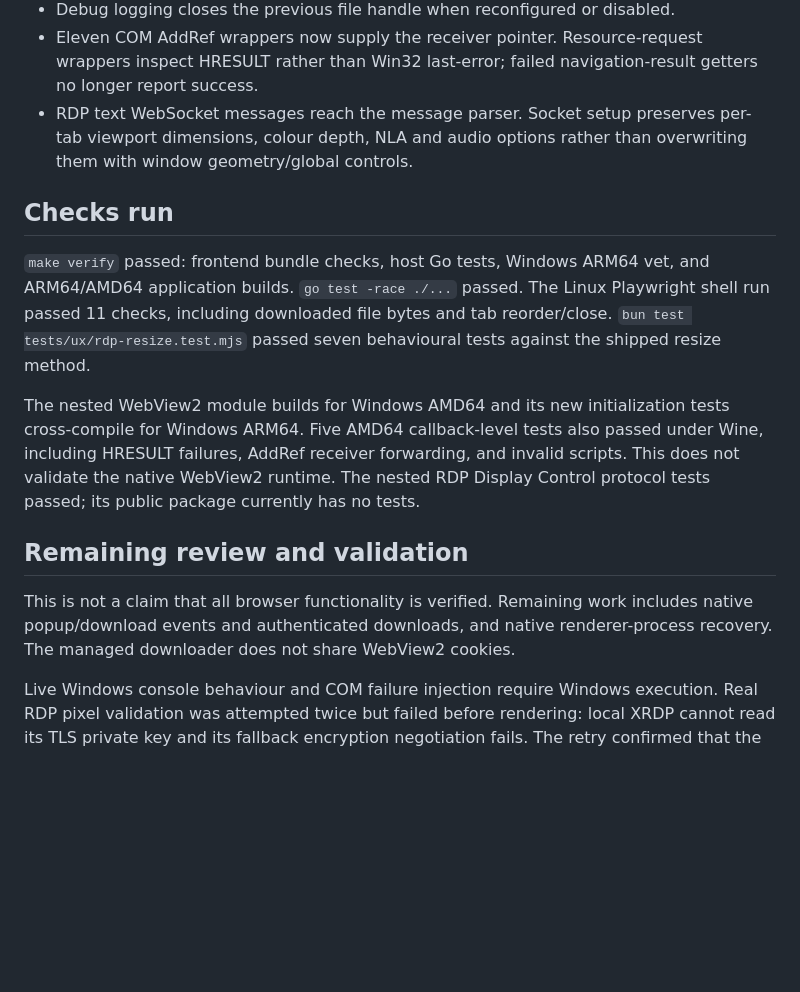
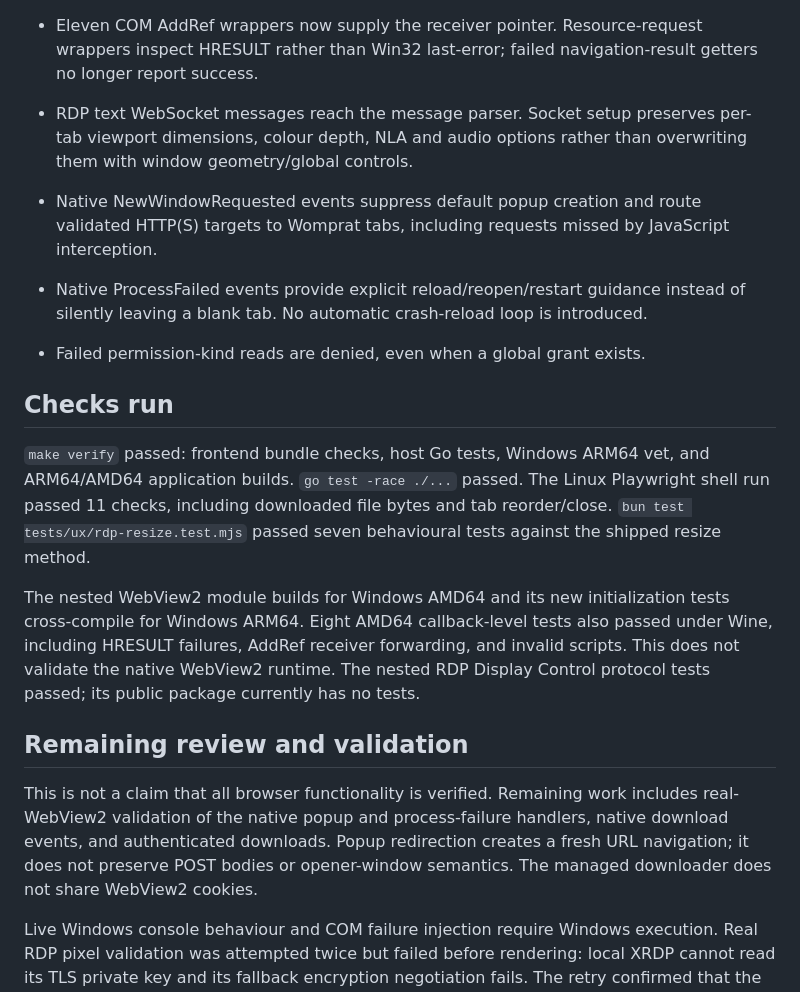
Before and after one commit to rcarmo/womprat, a Markdown page: docs/audit-2026-09.md, the part around the change. Rendered like a GitHub page; blank space fills up the shorter version.

Commit message:
record native event coverage and remaining Windows validation blockers

```diff
--- a/docs/audit-2026-09.md
+++ b/docs/audit-2026-09.md
@@ -13,14 +13,18 @@
 * Eleven COM AddRef wrappers now supply the receiver pointer. Resource-request wrappers inspect HRESULT rather than Win32 last-error; failed navigation-result getters no longer report success.
 * RDP text WebSocket messages reach the message parser. Socket setup preserves per-tab viewport dimensions, colour depth, NLA and audio options rather than overwriting them with window geometry/global controls.
 
+* Native NewWindowRequested events suppress default popup creation and route validated HTTP(S) targets to Womprat tabs, including requests missed by JavaScript interception.
+* Native ProcessFailed events provide explicit reload/reopen/restart guidance instead of silently leaving a blank tab. No automatic crash-reload loop is introduced.
+* Failed permission-kind reads are denied, even when a global grant exists.
+
 ## Checks run
 
 `make verify` passed: frontend bundle checks, host Go tests, Windows ARM64 vet, and ARM64/AMD64 application builds. `go test -race ./...` passed. The Linux Playwright shell run passed 11 checks, including downloaded file bytes and tab reorder/close. `bun test tests/ux/rdp-resize.test.mjs` passed seven behavioural tests against the shipped resize method.
 
-The nested WebView2 module builds for Windows AMD64 and its new initialization tests cross-compile for Windows ARM64. Five AMD64 callback-level tests also passed under Wine, including HRESULT failures, AddRef receiver forwarding, and invalid scripts. This does not validate the native WebView2 runtime. The nested RDP Display Control protocol tests passed; its public package currently has no tests.
+The nested WebView2 module builds for Windows AMD64 and its new initialization tests cross-compile for Windows ARM64. Eight AMD64 callback-level tests also passed under Wine, including HRESULT failures, AddRef receiver forwarding, and invalid scripts. This does not validate the native WebView2 runtime. The nested RDP Display Control protocol tests passed; its public package currently has no tests.
 
 ## Remaining review and validation
 
-This is not a claim that all browser functionality is verified. Remaining work includes native popup/download events and authenticated downloads, and native renderer-process recovery. The managed downloader does not share WebView2 cookies.
+This is not a claim that all browser functionality is verified. Remaining work includes real-WebView2 validation of the native popup and process-failure handlers, native download events, and authenticated downloads. Popup redirection creates a fresh URL navigation; it does not preserve POST bodies or opener-window semantics. The managed downloader does not share WebView2 cookies.
 
 Live Windows console behaviour and COM failure injection require Windows execution. Real RDP pixel validation was attempted twice but failed before rendering: local XRDP cannot read its TLS private key and its fallback encryption negotiation fails. The retry confirmed that the outgoing request uses the content viewport (1280x636) and preserves disabled audio. Real VNC pixel and remote-input tests were not rerun; the shell run uses a VNC stub and only creates an RDP panel. Native certificate policy, permissions, uploads, printing, and clipboard behaviour need dedicated end-to-end validation before a comprehensive audit can be considered complete.
```
